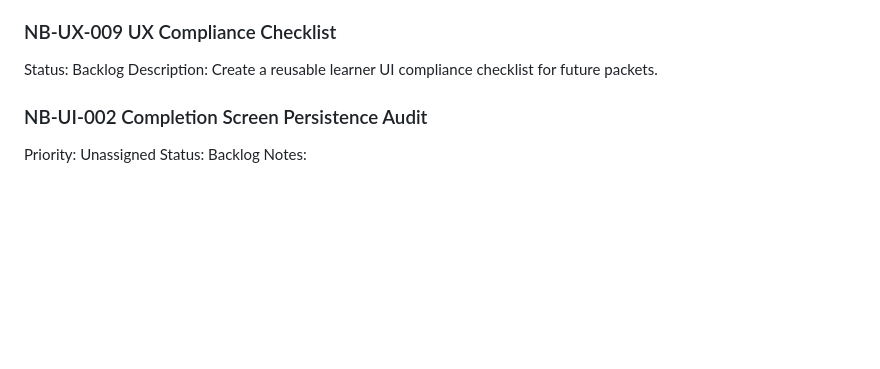
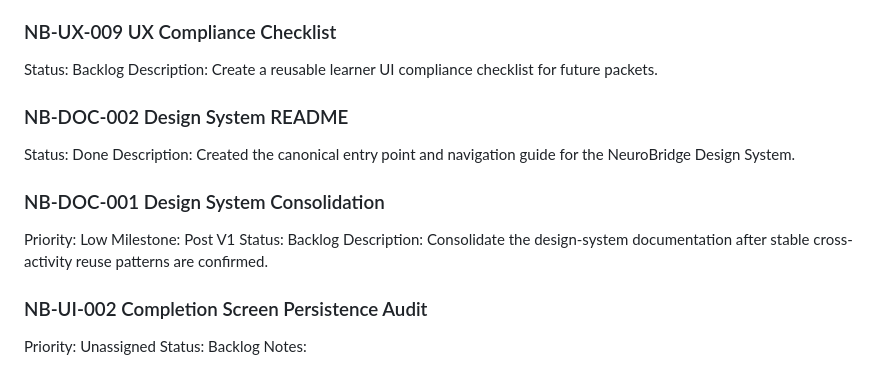
Before and after one commit to balaforyou/neuroBridge, a Markdown page: docs/backlog/NEUROBRIDGE_BACKLOG.md, the part around the change. GitHub-like rendering; blank space fills up the shorter version.

Commit message:
NB-DOC-002 Add Design System README

```diff
--- a/docs/backlog/NEUROBRIDGE_BACKLOG.md
+++ b/docs/backlog/NEUROBRIDGE_BACKLOG.md
@@ -162,6 +162,18 @@ Description: Document learner interface families and shared layout expectations.
 
 Status: Backlog
 Description: Create a reusable learner UI compliance checklist for future packets.
+
+### NB-DOC-002 Design System README
+
+Status: Done
+Description: Created the canonical entry point and navigation guide for the NeuroBridge Design System.
+
+### NB-DOC-001 Design System Consolidation
+
+Priority: Low
+Milestone: Post V1
+Status: Backlog
+Description: Consolidate the design-system documentation after stable cross-activity reuse patterns are confirmed.
 
 ### NB-UI-002 Completion Screen Persistence Audit
 
```
Also changed, not shown: docs/design-system/README.md (added, +135 -0 lines).
